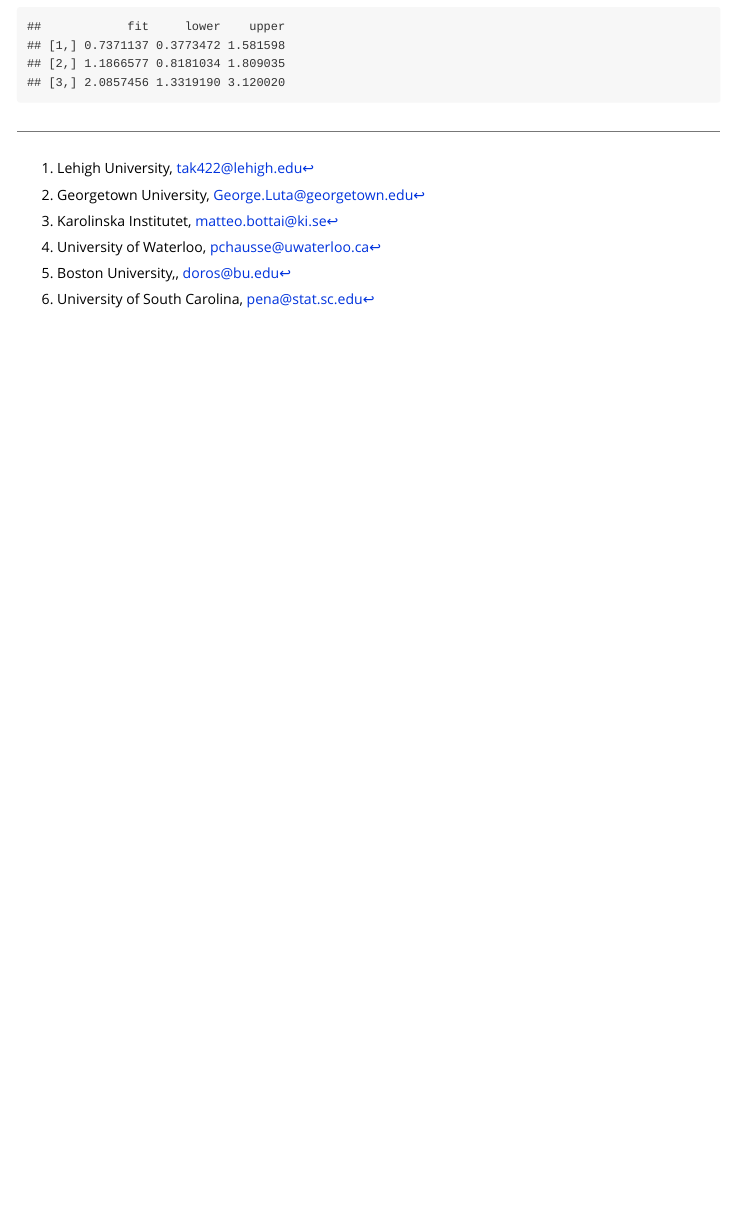
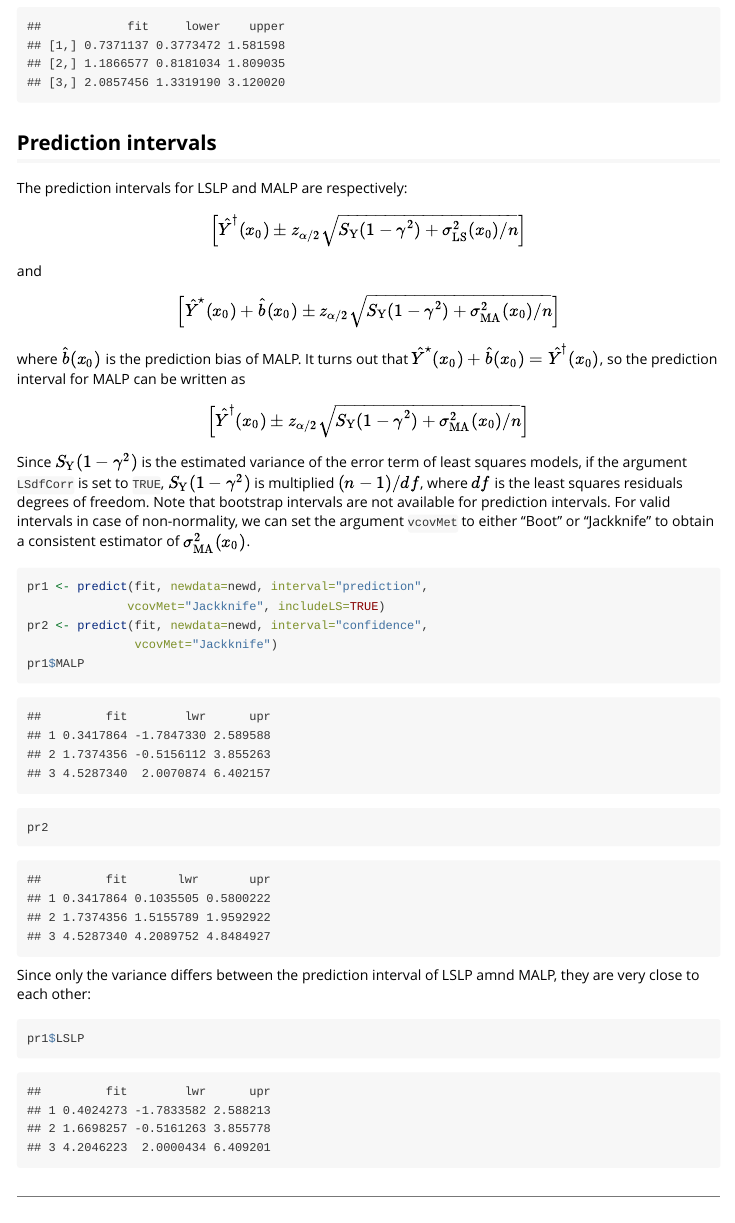
Before and after one commit to pchausse/malp, an R Markdown document (vignettes/malp.Rmd): the page in a window 1100 px wide, from 5800 px down. The pictures show the output file vignettes/malp.html that the author committed with the source, opened offline.

Commit message:
fixed an error with prediction and added prediction intervals to the vignette

````diff
--- a/vignettes/malp.Rmd
+++ b/vignettes/malp.Rmd
@@ -309,3 +309,53 @@ pr$stud
 pr$bca
 pr$perc
 ```
+
+## Prediction intervals
+
+The prediction intervals for LSLP and MALP are respectively:
+
+\[
+\left[\hat{Y}^\dagger(x_0) \pm z_{\alpha/2} \sqrt{S_\mathrm{Y}(1-\gamma^2)+
+\sigma^2_\mathrm{LS}(x_0)/n}\right]
+\]
+
+and
+
+\[
+\left[\hat{Y}^\star(x_0) + \hat{b}(x_0) \pm z_{\alpha/2} \sqrt{S_\mathrm{Y}(1-\gamma^2)+
+\sigma^2_\mathrm{MA}(x_0)/n}\right]
+\]
+
+where $\hat{b}(x_0)$ is the prediction bias of MALP. It turns out that
+$\hat{Y}^\star(x_0) + \hat{b}(x_0)=\hat{Y}^\dagger(x_0)$, so the
+prediction interval for MALP can be written as
+
+\[
+\left[\hat{Y}^\dagger(x_0) \pm z_{\alpha/2} \sqrt{S_\mathrm{Y}(1-\gamma^2)+
+\sigma^2_\mathrm{MA}(x_0)/n}\right]
+\]
+
+Since $S_\mathrm{Y}(1-\gamma^2)$ is the estimated variance of the
+error term of least squares models, if the argument `LSdfCorr` is set
+to `TRUE`, $S_\mathrm{Y}(1-\gamma^2)$ is multiplied $(n-1)/df$, where
+$df$ is the least squares residuals degrees of freedom. Note that
+bootstrap intervals are not available for prediction intervals. For
+valid intervals in case of non-normality, we can set the argument
+`vcovMet` to either "Boot" or "Jackknife" to obtain a consistent
+estimator of $\sigma^2_\mathrm{MA}(x_0)$.
+
+```{r}
+pr1 <- predict(fit, newdata=newd, interval="prediction",
+              vcovMet="Jackknife", includeLS=TRUE)
+pr2 <- predict(fit, newdata=newd, interval="confidence",
+               vcovMet="Jackknife")
+pr1$MALP
+pr2
+```
+
+Since only the variance differs between the prediction interval of
+LSLP amnd MALP, they are very close to each other:
+
+```{r}
+pr1$LSLP
+```
````
Also changed, not shown: R/malp.R (+1 -1 lines), vignettes/malp.html.
